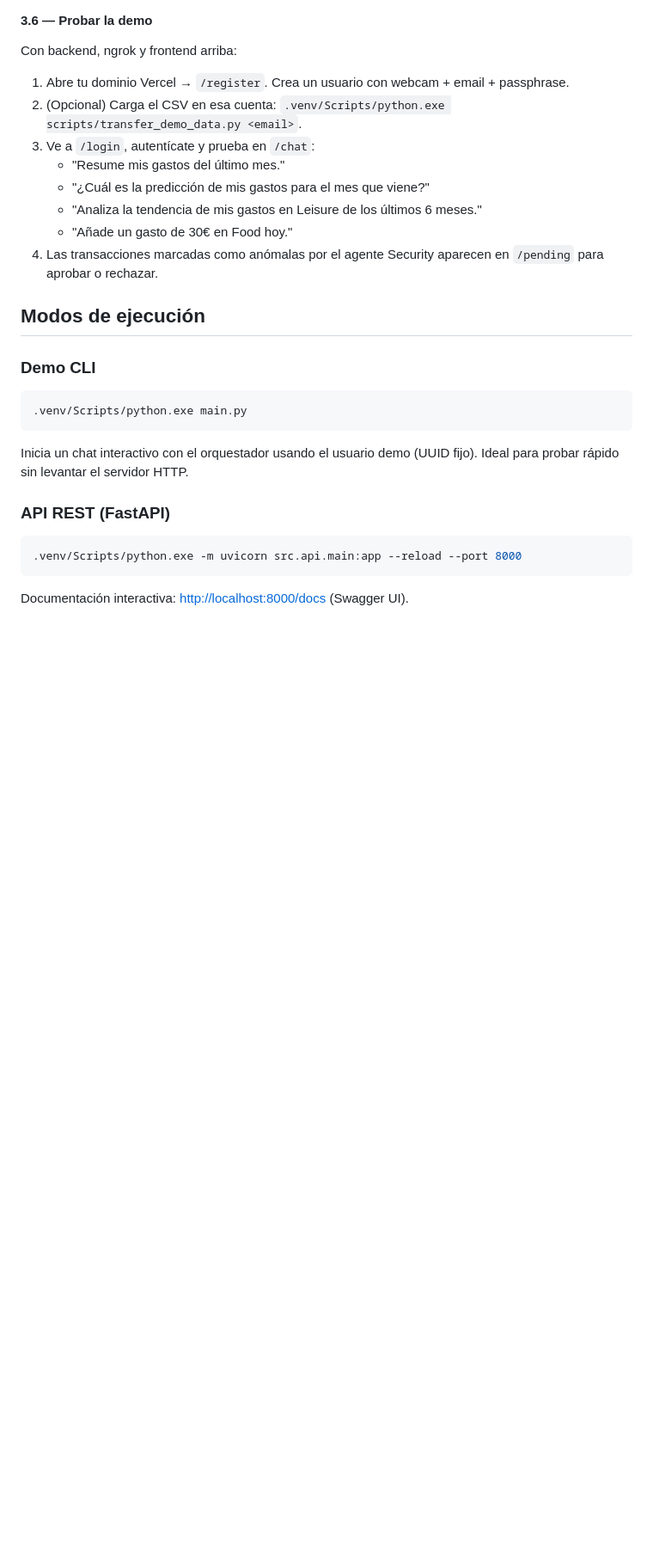
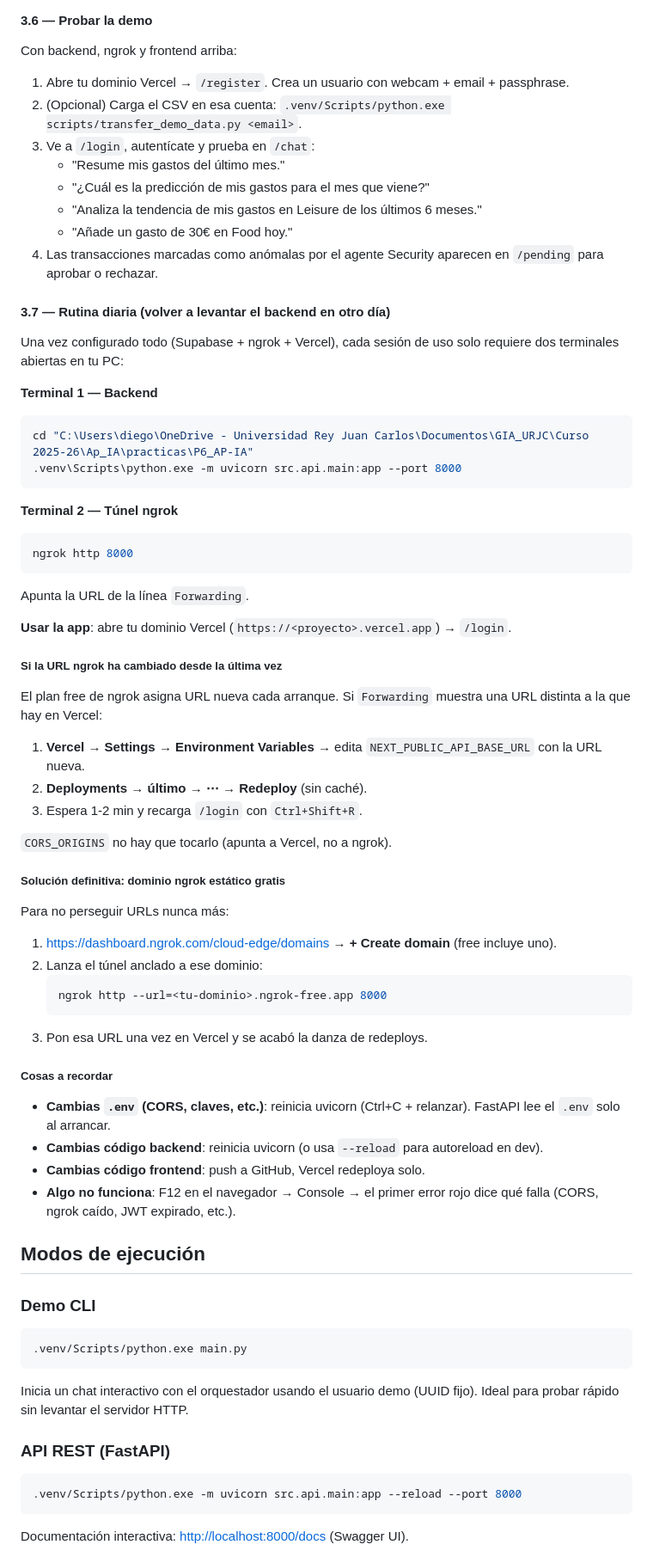
Before and after one commit to Di3g0E/P6_AP-IA, a Markdown page: README.md, the part around the change. Shown at 86% size. Drawn GitHub-style; blank space fills up the shorter version.

Commit message:
docs(readme): add 3.7 daily-use routine for the cloud demo
Two-terminal recipe to relaunch the backend on subsequent sessions,
plus what to do when the ngrok URL changes and how to claim a free
static ngrok domain to avoid that.

Co-Authored-By: Claude Opus 4.7 (1M context) <noreply@anthropic.com>

````diff
--- a/README.md
+++ b/README.md
@@ -198,6 +198,55 @@ Con backend, ngrok y frontend arriba:
    - "Añade un gasto de 30€ en Food hoy."
 4. Las transacciones marcadas como anómalas por el agente Security aparecen en `/pending` para aprobar o rechazar.
 
+#### 3.7 — Rutina diaria (volver a levantar el backend en otro día)
+
+Una vez configurado todo (Supabase + ngrok + Vercel), cada sesión de uso solo requiere dos terminales abiertas en tu PC:
+
+**Terminal 1 — Backend**
+
+```powershell
+cd "C:\Users\diego\OneDrive - Universidad Rey Juan Carlos\Documentos\GIA_URJC\Curso 2025-26\Ap_IA\practicas\P6_AP-IA"
+.venv\Scripts\python.exe -m uvicorn src.api.main:app --port 8000
+```
+
+**Terminal 2 — Túnel ngrok**
+
+```powershell
+ngrok http 8000
+```
+
+Apunta la URL de la línea `Forwarding`.
+
+**Usar la app**: abre tu dominio Vercel (`https://<proyecto>.vercel.app`) → `/login`.
+
+##### Si la URL ngrok ha cambiado desde la última vez
+
+El plan free de ngrok asigna URL nueva cada arranque. Si `Forwarding` muestra una URL distinta a la que hay en Vercel:
+
+1. **Vercel → Settings → Environment Variables** → edita `NEXT_PUBLIC_API_BASE_URL` con la URL nueva.
+2. **Deployments → último → ⋯ → Redeploy** (sin caché).
+3. Espera 1-2 min y recarga `/login` con `Ctrl+Shift+R`.
+
+`CORS_ORIGINS` no hay que tocarlo (apunta a Vercel, no a ngrok).
+
+##### Solución definitiva: dominio ngrok estático gratis
+
+Para no perseguir URLs nunca más:
+
+1. https://dashboard.ngrok.com/cloud-edge/domains → **+ Create domain** (free incluye uno).
+2. Lanza el túnel anclado a ese dominio:
+   ```powershell
+   ngrok http --url=<tu-dominio>.ngrok-free.app 8000
+   ```
+3. Pon esa URL una vez en Vercel y se acabó la danza de redeploys.
+
+##### Cosas a recordar
+
+- **Cambias `.env` (CORS, claves, etc.)**: reinicia uvicorn (Ctrl+C + relanzar). FastAPI lee el `.env` solo al arrancar.
+- **Cambias código backend**: reinicia uvicorn (o usa `--reload` para autoreload en dev).
+- **Cambias código frontend**: push a GitHub, Vercel redeploya solo.
+- **Algo no funciona**: F12 en el navegador → Console → el primer error rojo dice qué falla (CORS, ngrok caído, JWT expirado, etc.).
+
 
 ## Modos de ejecución
 
````
